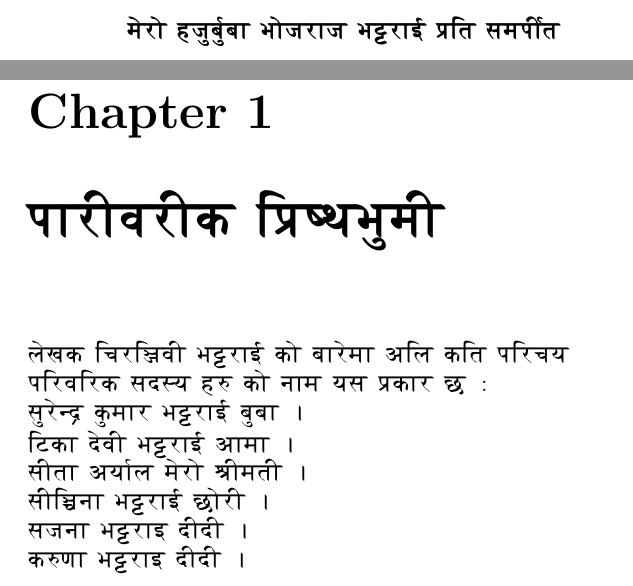
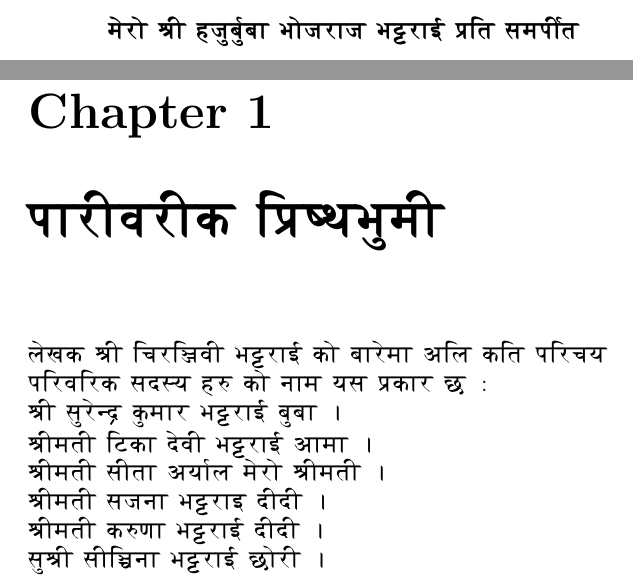
Before and after one commit to chiranjivibh/Latex_example_Nepali, a LaTeX book (Tryal_unicode_nepali.tex): two parts of pages 3 and 5 of 7, joined at a grey line, cut so that both start at the same text. Compiled offline with pdfLaTeX.

Commit message:
CB correction

```diff
--- a/Tryal_unicode_nepali.tex
+++ b/Tryal_unicode_nepali.tex
@@ -43,7 +43,7 @@
 %\subsection*{\center \normalsize ISBN \dots}
 %\subsection*{\center \normalsize \dots Publications}
 %
-\chapter*{\center \normalsize  {\dn m\?ro h\7{j}\7{b}\0bA BojrAj B\3D3wrAI \3FEwEt smpF{\qvb}t}}
+\chapter*{\center \normalsize  {\dn m\?ro \399wF  h\7{j}\7{b}\0bA BojrAj B\3D3wrAI \3FEwEt smpF{\qvb}t}}
 %
 %\tableofcontents
 %
@@ -51,14 +51,14 @@
 %
 \chapter{ {\dn pArFvrFk E\3FEw\309wT\7{B}mF}}
 % your text here
- {\dn l\?Kk EcrE\3D2wvF B\3D3wrAI ko bAr\?mA aEl kEt pErcy\\
+ {\dn l\?Kk \399wF EcrE\3D2wvF B\3D3wrAI ko bAr\?mA aEl kEt pErcy\\
 pErvErk sd-y hz ko nAm ys \3FEwkAr C {\rs :\re} \\
-\7{s}r\?\306w\qb{d} \7{k}mAr B\3D3wrAI \7{b}bA .\\
-EVkA d\?vF B\3D3wrAI aAmA . \\
-sFtA ayA\0l m\?ro \399wFmtF . \\
-sFE\3D1wnA B\3D3wrAI CorF . \\
-sjnA B\3D3wrAi dFdF . \\
-kzZA B\3D3wrAi dFdF . \\
+\399wF  \7{s}r\?\306w\qb{d} \7{k}mAr B\3D3wrAI \7{b}bA .\\
+\399wFmtF EVkA d\?vF B\3D3wrAI aAmA . \\
+\399wFmtF sFtA ayA\0l m\?ro \399wFmtF . \\
+\399wFmtF sjnA B\3D3wrAi dFdF . \\
+\399wFmtF kzZA B\3D3wrAI dFdF . \\
+\7{s}\399wF sFE\3D1wnA B\3D3wrAI CorF . \\
 }
 %
 \backmatter
```
Also changed, not shown: Tryal_unicode_nepali.pdf, 2 other files.
